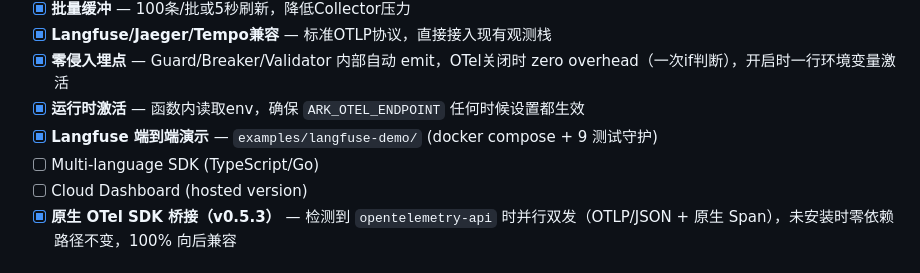
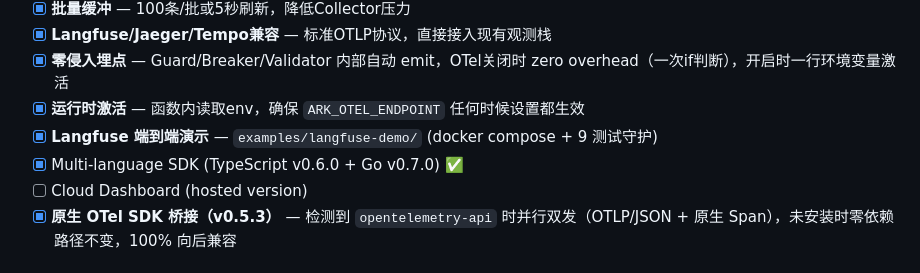
Before and after one commit to wzg0911/ark, a Markdown page: ROADMAP.md, the part around the change. Drawn GitHub-style.

Commit message:
📝 ROADMAP: mark Multi-language SDK done (TS v0.6.0 + Go v0.7.0)

```diff
--- a/ROADMAP.md
+++ b/ROADMAP.md
@@ -45,7 +45,7 @@
 - [x] **零侵入埋点** — Guard/Breaker/Validator 内部自动 emit，OTel关闭时 zero overhead（一次if判断），开启时一行环境变量激活
 - [x] **运行时激活** — 函数内读取env，确保 `ARK_OTEL_ENDPOINT` 任何时候设置都生效
 - [x] **Langfuse 端到端演示** — `examples/langfuse-demo/` (docker compose + 9 测试守护)
-- [ ] Multi-language SDK (TypeScript/Go)
+- [x] Multi-language SDK (TypeScript v0.6.0 + Go v0.7.0) ✅
 - [ ] Cloud Dashboard (hosted version)
 - [x] **原生 OTel SDK 桥接（v0.5.3）** — 检测到 `opentelemetry-api` 时并行双发（OTLP/JSON + 原生 Span），未安装时零依赖路径不变，100% 向后兼容
 
```
